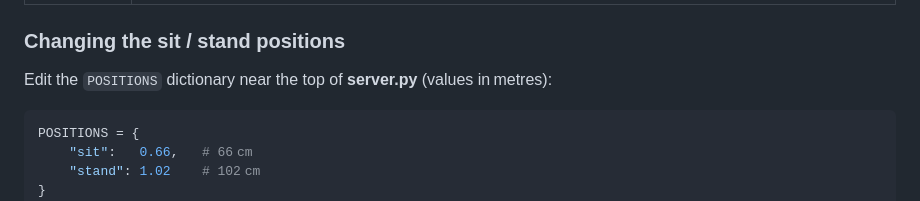
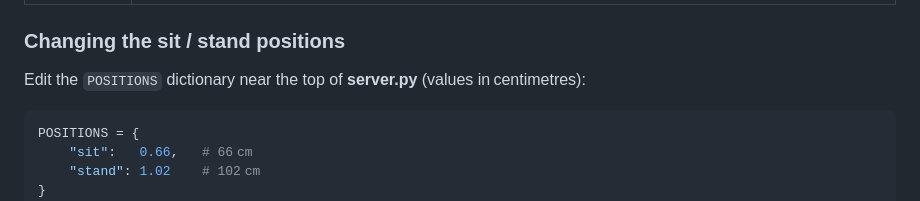
Before and after one commit to adamdrhy/idasen-desk-controller, a Markdown page: README.md, the part around the change. Drawn GitHub-style.

````diff
--- a/README.md
+++ b/README.md
@@ -26,7 +26,7 @@ server.py    # Flask WebSocket backend
 
 ### Changing the sit / stand positions
 
-Edit the `POSITIONS` dictionary near the top of **server.py** (values in metres):
+Edit the `POSITIONS` dictionary near the top of **server.py** (values in centimetres):
 
 ```python
 POSITIONS = {
````
